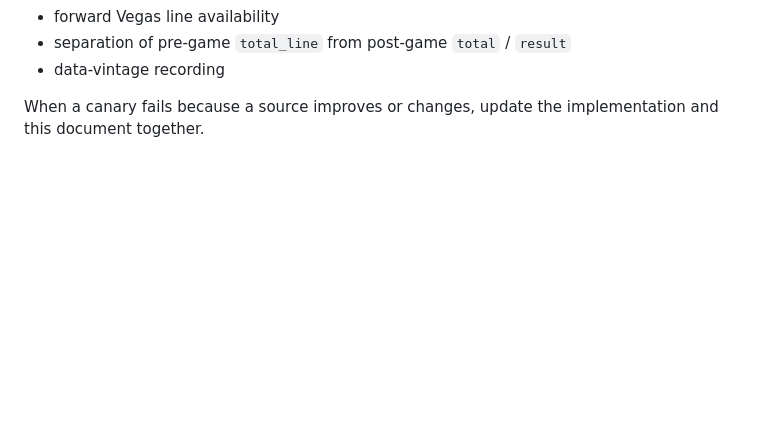
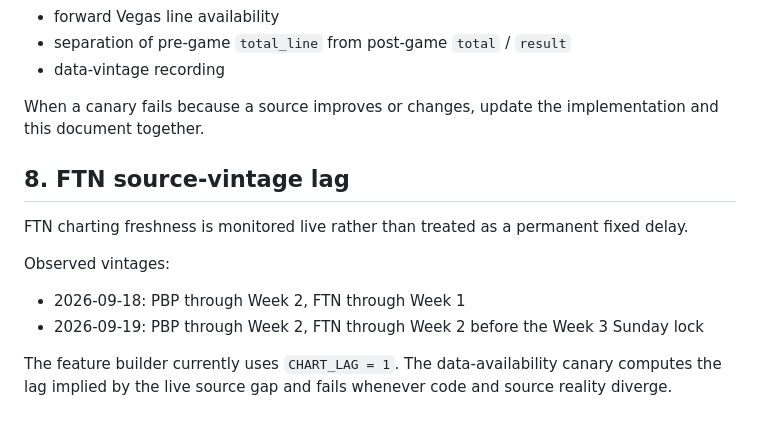
Before and after one commit to Travd3/nfl-dfs-engine, a Markdown page: DATA_SOURCES.md, the part around the change. Drawn GitHub-style; blank space fills up the shorter version.

Commit message:
Document FTN source-vintage lag behavior

```diff
--- a/DATA_SOURCES.md
+++ b/DATA_SOURCES.md
@@ -149,3 +149,14 @@ Current canaries cover:
 - data-vintage recording
 
 When a canary fails because a source improves or changes, update the implementation and this document together.
+
+
+## 8. FTN source-vintage lag
+
+FTN charting freshness is monitored live rather than treated as a permanent fixed delay.
+
+Observed vintages:
+- 2026-09-18: PBP through Week 2, FTN through Week 1
+- 2026-09-19: PBP through Week 2, FTN through Week 2 before the Week 3 Sunday lock
+
+The feature builder currently uses `CHART_LAG = 1`. The data-availability canary computes the lag implied by the live source gap and fails whenever code and source reality diverge.
```
